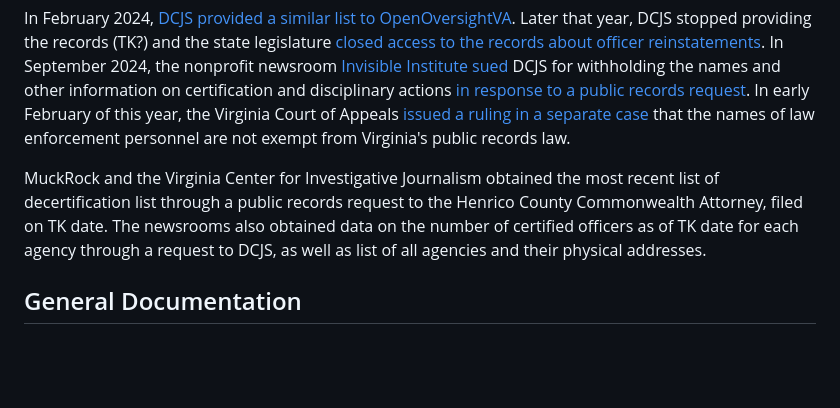
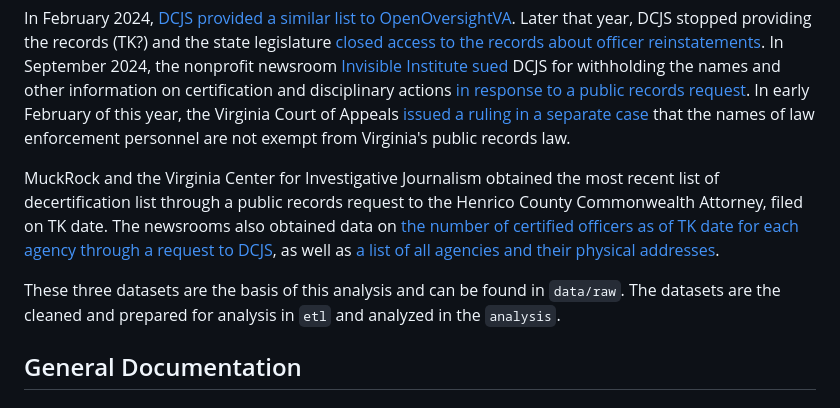
Before and after one commit to MuckRock/virginia-police-decertification, a Markdown page: README.md, the part around the change. Rendered like a GitHub page; blank space fills up the shorter version.

```diff
--- a/README.md
+++ b/README.md
@@ -10,7 +10,9 @@ The Virginia Department of Criminal Justice Services (DCJS) maintains a list of
 
 In February 2024, [DCJS provided a similar list to OpenOversightVA](https://openoversightva.org/documents?title=decertification&department=-1&submit=Submit). Later that year, DCJS stopped providing the records (TK?) and the state legislature [closed access to the records about officer reinstatements](https://vcij.org/stories/police-reform-may-expand-in-virginia-but-behind-closed-doors). In September 2024, the nonprofit newsroom [Invisible Institute sued](https://vcij.org/stories/lawsuit-seeks-to-open-up-virginia-police-disciplinary-records) DCJS for withholding the names and other information on certification and disciplinary actions [in response to a public records request](https://www.muckrock.com/foi/virginia-128/police-certification-data-142519/).  In early February of this year, the Virginia Court of Appeals [issued a ruling in a separate case](https://richmond.com/news/local/crime-courts/article_2fdca590-f3a1-11ef-8ef7-839bbe350ec8.html#tracking-source=home-top-story) that the names of law enforcement personnel are not exempt from Virginia's public records law.
 
-MuckRock and the Virginia Center for Investigative Journalism obtained the most recent list of decertification list through a public records request to the Henrico County Commonwealth Attorney, filed on TK date.  The newsrooms also obtained data on the number of certified officers as of TK date for each agency through a request to DCJS, as well as list of all agencies and their physical addresses.
+MuckRock and the Virginia Center for Investigative Journalism obtained the most recent list of decertification list through a public records request to the Henrico County Commonwealth Attorney, filed on TK date.  The newsrooms also obtained data on [the number of certified officers as of TK date for each agency through a request to DCJS](https://www.muckrock.com/foi/virginia-128/licensed-officers-and-total-employees-180642/), as well as [a list of all agencies and their physical addresses](https://www.muckrock.com/foi/virginia-128/criminal-justice-agency-directory-180620/).
+
+These three datasets are the basis of this analysis and can be found in `data/raw`. The datasets are the cleaned and prepared for analysis in `etl` and analyzed in the `analysis`.
 
 ## General Documentation
 ### What information do the records provide?
```
